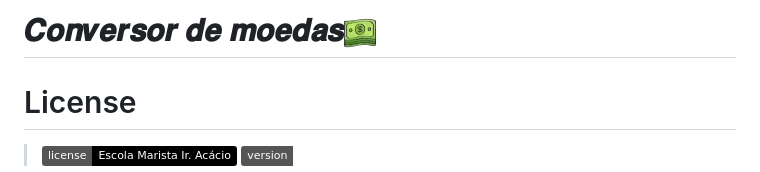
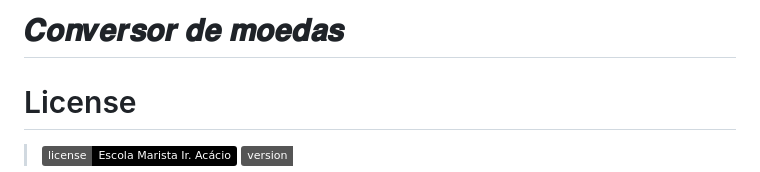
Before and after one commit to eduardoocosta/conversao_de_moedas, a Markdown page: README.md, the part around the change printed below. GitHub-like rendering; badges without logos.

Commit message:
Aprimorar README

```diff
--- a/README.md
+++ b/README.md
@@ -1,10 +1,4 @@
-# 𝑪𝒐𝒏𝒗𝒆𝒓𝒔𝒐𝒓 𝒅𝒆 𝒎𝒐𝒆𝒅𝒂𝒔![imagem](banknote.png)
-
-
-
-
-
-
+# 𝑪𝒐𝒏𝒗𝒆𝒓𝒔𝒐𝒓 𝒅𝒆 𝒎𝒐𝒆𝒅𝒂𝒔
 
 # License
 >![](https://img.shields.io/badge/license-%20Escola%20Marista%20Ir.%20Ac%C3%A1cio-black) ![](https://img.shields.io/badge/version-0.3-white)
```
Also changed, not shown: other parts of README.md (+4 -4 lines), banknote2.png (added).
